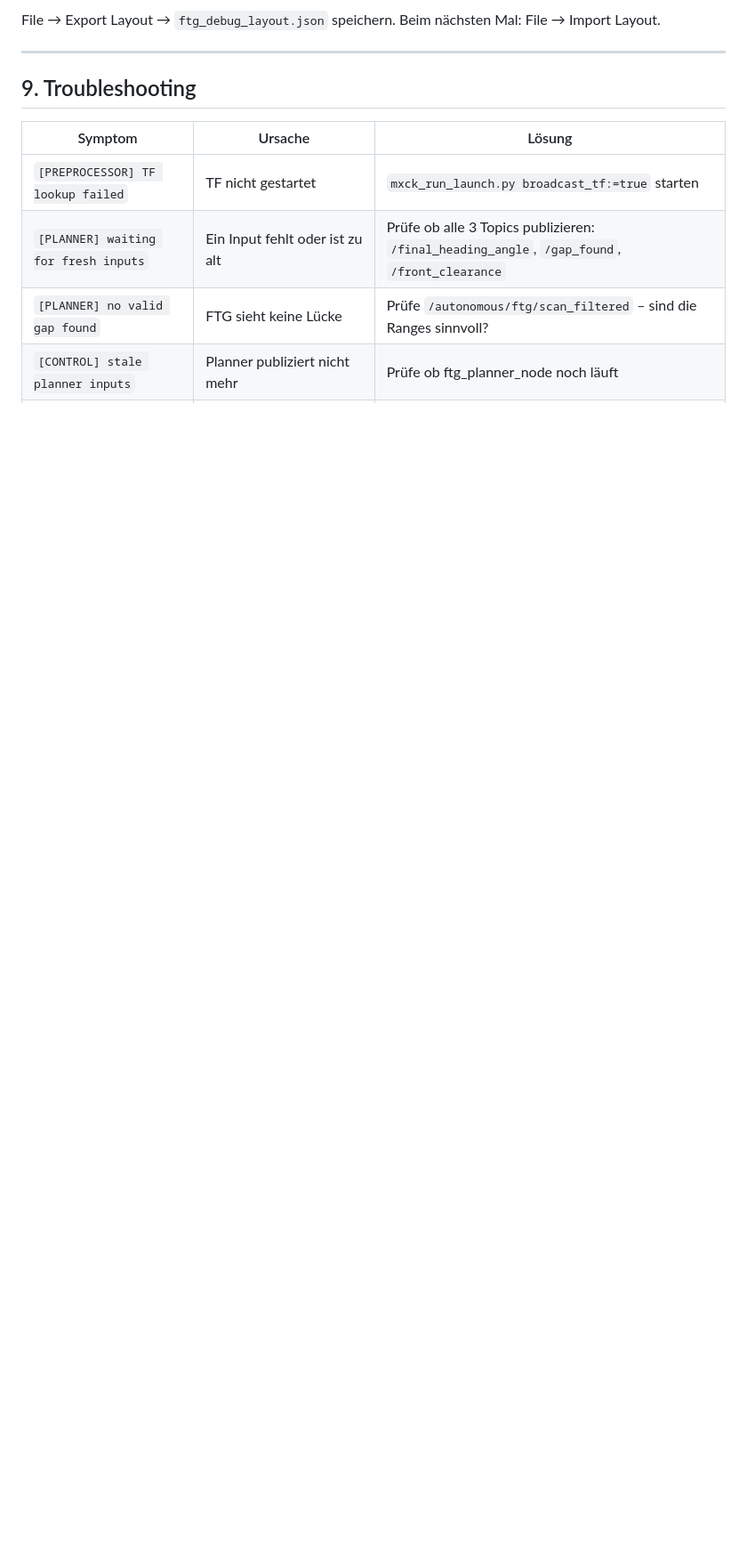
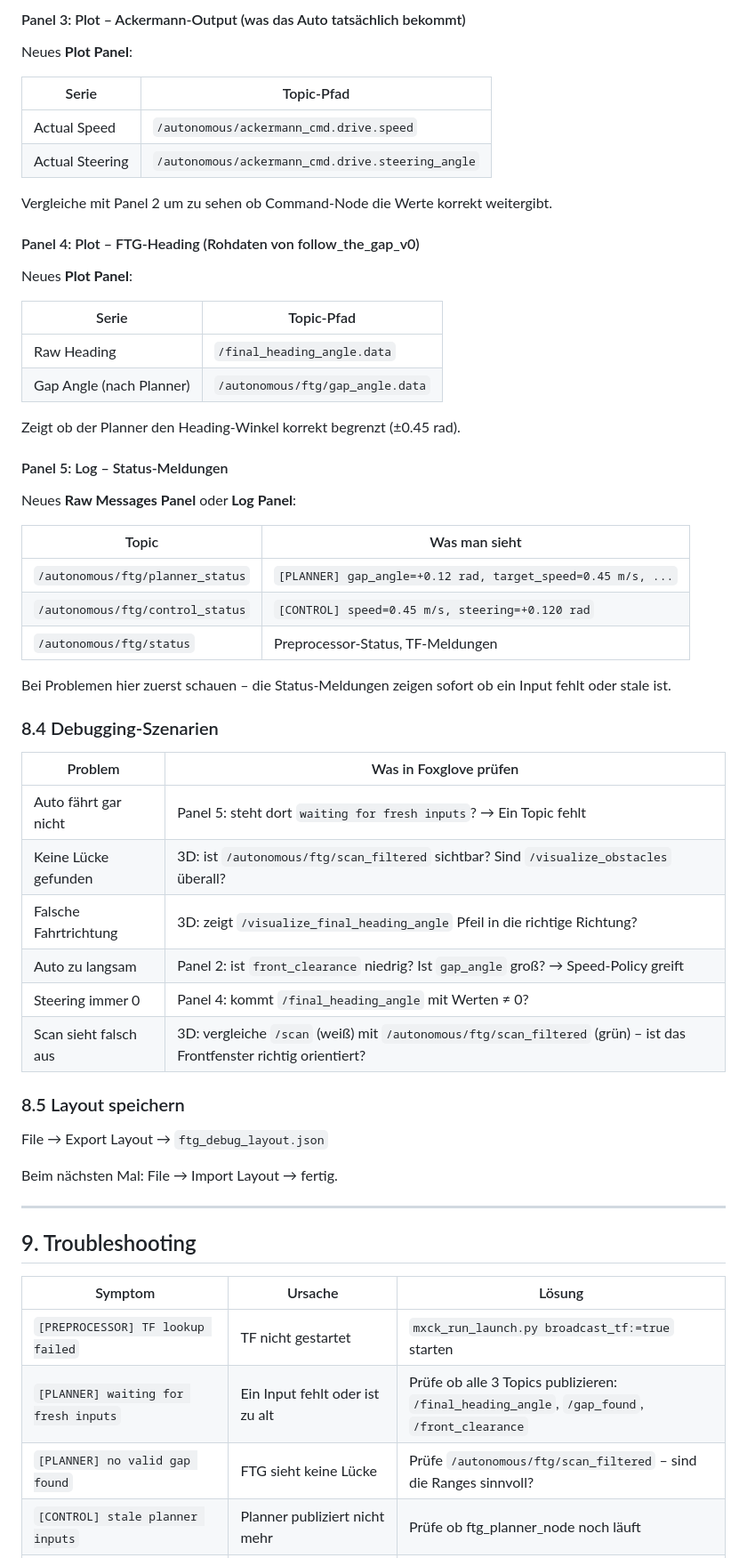
Before and after one commit to OmarMElalami/ftg_mxck, a Markdown page: README.md, the part around one of its changes. Shown at 89% size. Rendered like a GitHub page; blank space fills up the shorter version.

```diff
--- a/README.md
+++ b/README.md
@@ -557,6 +619,54 @@ Foxglove Studio → „Open Connection" →
 
-File → Export Layout → `ftg_debug_layout.json` speichern.
-Beim nächsten Mal: File → Import Layout.
+#### Panel 3: Plot – Ackermann-Output (was das Auto tatsächlich bekommt)
+
+Neues **Plot Panel**:
+
+| Serie | Topic-Pfad |
+|---|---|
+| Actual Speed | `/autonomous/ackermann_cmd.drive.speed` |
+| Actual Steering | `/autonomous/ackermann_cmd.drive.steering_angle` |
+
+Vergleiche mit Panel 2 um zu sehen ob Command-Node die Werte korrekt weitergibt.
+
+#### Panel 4: Plot – FTG-Heading (Rohdaten von follow_the_gap_v0)
+
+Neues **Plot Panel**:
+
+| Serie | Topic-Pfad |
+|---|---|
+| Raw Heading | `/final_heading_angle.data` |
+| Gap Angle (nach Planner) | `/autonomous/ftg/gap_angle.data` |
+
+Zeigt ob der Planner den Heading-Winkel korrekt begrenzt (±0.45 rad).
+
+#### Panel 5: Log – Status-Meldungen
+
+Neues **Raw Messages Panel** oder **Log Panel**:
+
+| Topic | Was man sieht |
+|---|---|
+| `/autonomous/ftg/planner_status` | `[PLANNER] gap_angle=+0.12 rad, target_speed=0.45 m/s, ...` |
+| `/autonomous/ftg/control_status` | `[CONTROL] speed=0.45 m/s, steering=+0.120 rad` |
+| `/autonomous/ftg/status` | Preprocessor-Status, TF-Meldungen |
+
+Bei Problemen hier zuerst schauen – die Status-Meldungen zeigen sofort ob ein Input fehlt oder stale ist.
+
+### 8.4 Debugging-Szenarien
+
+| Problem | Was in Foxglove prüfen |
+|---|---|
+| Auto fährt gar nicht | Panel 5: steht dort `waiting for fresh inputs`? → Ein Topic fehlt |
+| Keine Lücke gefunden | 3D: ist `/autonomous/ftg/scan_filtered` sichtbar? Sind `/visualize_obstacles` überall? |
+| Falsche Fahrtrichtung | 3D: zeigt `/visualize_final_heading_angle` Pfeil in die richtige Richtung? |
+| Auto zu langsam | Panel 2: ist `front_clearance` niedrig? Ist `gap_angle` groß? → Speed-Policy greift |
+| Steering immer 0 | Panel 4: kommt `/final_heading_angle` mit Werten ≠ 0? |
+| Scan sieht falsch aus | 3D: vergleiche `/scan` (weiß) mit `/autonomous/ftg/scan_filtered` (grün) – ist das Frontfenster richtig orientiert? |
+
+### 8.5 Layout speichern
+
+File → Export Layout → `ftg_debug_layout.json`
+
+Beim nächsten Mal: File → Import Layout → fertig.
 
 ---
 
```
Also changed, not shown: other parts of README.md (+102 -39 lines).
